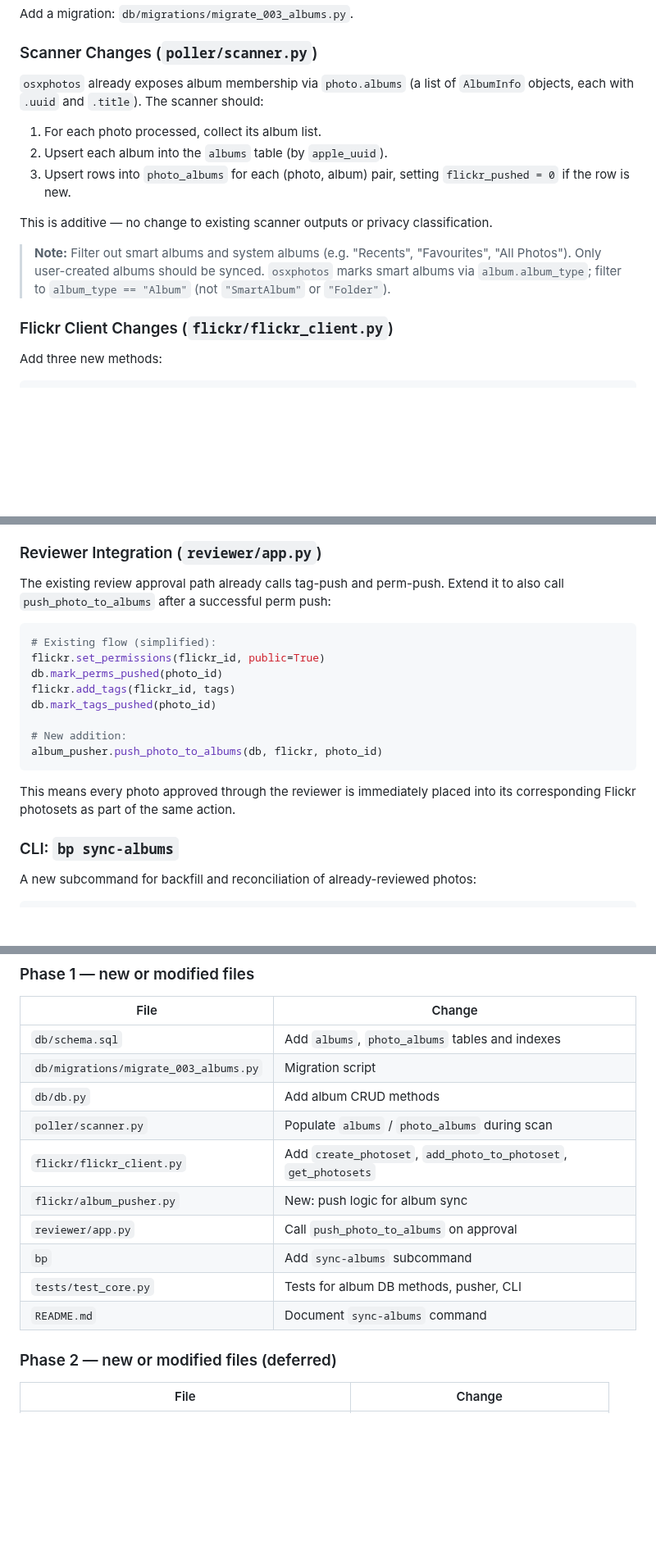
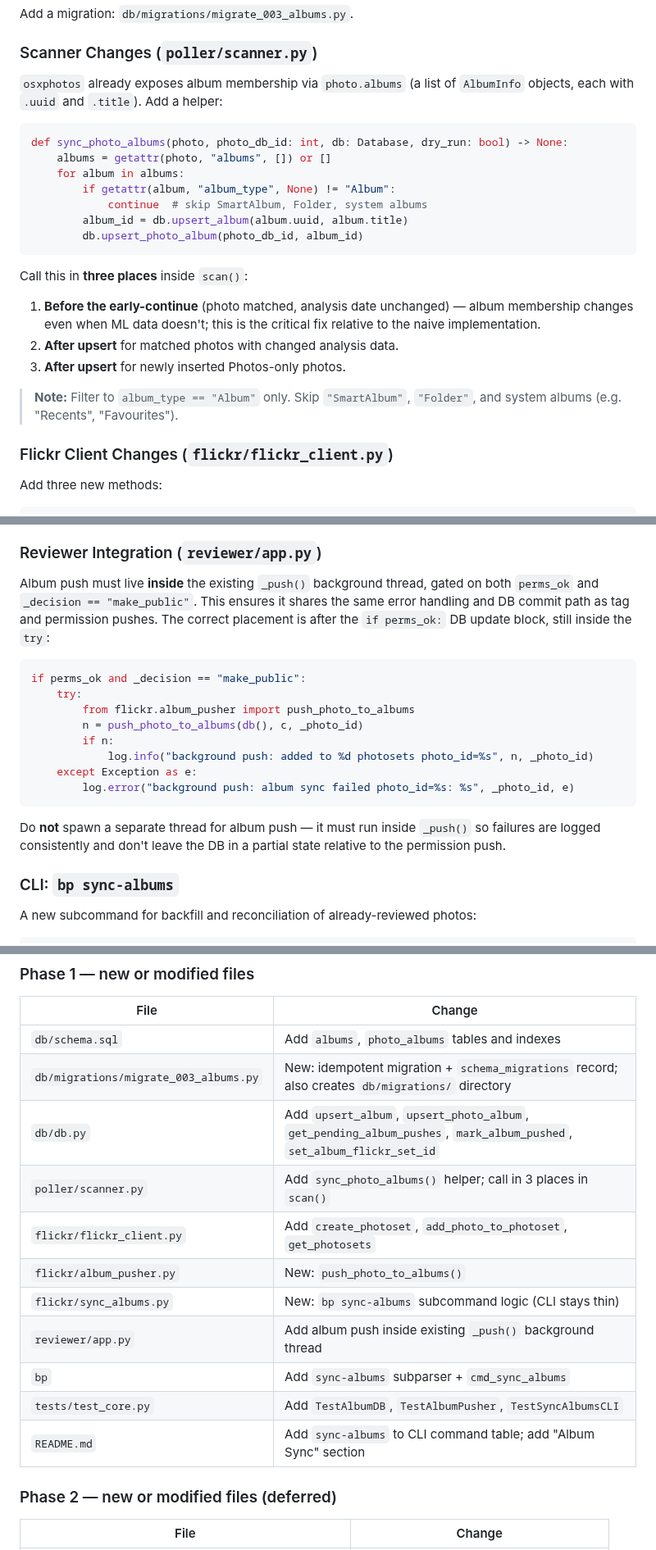
Before and after one commit to cdevers/Blue-Pearmain, a Markdown page: docs/album-metadata-sync.md, 3 parts joined by grey strips. Shown at 82% size. GitHub-like rendering; blank space fills up the shorter version.

````diff
--- a/docs/album-metadata-sync.md
+++ b/docs/album-metadata-sync.md
@@ -69,20 +124,28 @@ Add a migration: `db/migrations/migrate_003_albums.py`.
 ### Scanner Changes (`poller/scanner.py`)
 
 `osxphotos` already exposes album membership via `photo.albums` (a list of
-`AlbumInfo` objects, each with `.uuid` and `.title`). The scanner should:
+`AlbumInfo` objects, each with `.uuid` and `.title`). Add a helper:
 
-1. For each photo processed, collect its album list.
-2. Upsert each album into the `albums` table (by `apple_uuid`).
-3. Upsert rows into `photo_albums` for each (photo, album) pair, setting
-   `flickr_pushed = 0` if the row is new.
+```python
+def sync_photo_albums(photo, photo_db_id: int, db: Database, dry_run: bool) -> None:
+    albums = getattr(photo, "albums", []) or []
+    for album in albums:
+        if getattr(album, "album_type", None) != "Album":
+            continue  # skip SmartAlbum, Folder, system albums
+        album_id = db.upsert_album(album.uuid, album.title)
+        db.upsert_photo_album(photo_db_id, album_id)
+```
 
-This is additive — no change to existing scanner outputs or privacy
-classification.
+Call this in **three places** inside `scan()`:
 
-> **Note:** Filter out smart albums and system albums (e.g. "Recents",
-> "Favourites", "All Photos"). Only user-created albums should be synced.
-> `osxphotos` marks smart albums via `album.album_type`; filter to
-> `album_type == "Album"` (not `"SmartAlbum"` or `"Folder"`).
+1. **Before the early-continue** (photo matched, analysis date unchanged) —
+   album membership changes even when ML data doesn't; this is the critical
+   fix relative to the naive implementation.
+2. **After upsert** for matched photos with changed analysis data.
+3. **After upsert** for newly inserted Photos-only photos.
+
+> **Note:** Filter to `album_type == "Album"` only. Skip `"SmartAlbum"`,
+> `"Folder"`, and system albums (e.g. "Recents", "Favourites").
 
 ### Flickr Client Changes (`flickr/flickr_client.py`)
 
@@ -131,22 +194,26 @@ Key behaviour:
 
 ### Reviewer Integration (`reviewer/app.py`)
 
-The existing review approval path already calls tag-push and perm-push.
-Extend it to also call `push_photo_to_albums` after a successful perm push:
+Album push must live **inside** the existing `_push()` background thread,
+gated on both `perms_ok` and `_decision == "make_public"`. This ensures it
+shares the same error handling and DB commit path as tag and permission
+pushes. The correct placement is after the `if perms_ok:` DB update block,
+still inside the `try`:
 
 ```python
-# Existing flow (simplified):
-flickr.set_permissions(flickr_id, public=True)
-db.mark_perms_pushed(photo_id)
-flickr.add_tags(flickr_id, tags)
-db.mark_tags_pushed(photo_id)
-
-# New addition:
-album_pusher.push_photo_to_albums(db, flickr, photo_id)
+if perms_ok and _decision == "make_public":
+    try:
+        from flickr.album_pusher import push_photo_to_albums
+        n = push_photo_to_albums(db(), c, _photo_id)
+        if n:
+            log.info("background push: added to %d photosets photo_id=%s", n, _photo_id)
+    except Exception as e:
+        log.error("background push: album sync failed photo_id=%s: %s", _photo_id, e)
 ```
 
-This means every photo approved through the reviewer is immediately placed
-into its corresponding Flickr photosets as part of the same action.
+Do **not** spawn a separate thread for album push — it must run inside
+`_push()` so failures are logged consistently and don't leave the DB in a
+partial state relative to the permission push.
 
 ### CLI: `bp sync-albums`
 
@@ -258,15 +325,16 @@ CREATE TABLE IF NOT EXISTS metadata_conflicts (
 | File | Change |
 |------|--------|
 | `db/schema.sql` | Add `albums`, `photo_albums` tables and indexes |
-| `db/migrations/migrate_003_albums.py` | Migration script |
-| `db/db.py` | Add album CRUD methods |
-| `poller/scanner.py` | Populate `albums` / `photo_albums` during scan |
+| `db/migrations/migrate_003_albums.py` | New: idempotent migration + `schema_migrations` record; also creates `db/migrations/` directory |
+| `db/db.py` | Add `upsert_album`, `upsert_photo_album`, `get_pending_album_pushes`, `mark_album_pushed`, `set_album_flickr_set_id` |
+| `poller/scanner.py` | Add `sync_photo_albums()` helper; call in 3 places in `scan()` |
 | `flickr/flickr_client.py` | Add `create_photoset`, `add_photo_to_photoset`, `get_photosets` |
-| `flickr/album_pusher.py` | New: push logic for album sync |
-| `reviewer/app.py` | Call `push_photo_to_albums` on approval |
-| `bp` | Add `sync-albums` subcommand |
-| `tests/test_core.py` | Tests for album DB methods, pusher, CLI |
-| `README.md` | Document `sync-albums` command |
+| `flickr/album_pusher.py` | New: `push_photo_to_albums()` |
+| `flickr/sync_albums.py` | New: `bp sync-albums` subcommand logic (CLI stays thin) |
+| `reviewer/app.py` | Add album push inside existing `_push()` background thread |
+| `bp` | Add `sync-albums` subparser + `cmd_sync_albums` |
+| `tests/test_core.py` | Add `TestAlbumDB`, `TestAlbumPusher`, `TestSyncAlbumsCLI` |
+| `README.md` | Add `sync-albums` to CLI command table; add "Album Sync" section |
 
 ### Phase 2 — new or modified files (deferred)
 
````
Also changed, not shown: other parts of docs/album-metadata-sync.md (+78 -83 lines).
